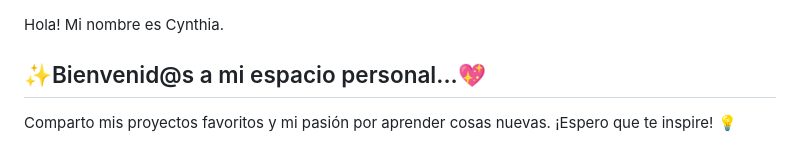
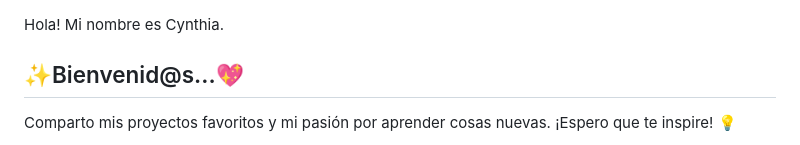
Before and after one commit to Cynth-04/Cynth-04, a Markdown page: README.md, the part around the change. Drawn GitHub-style.

```diff
--- a/README.md
+++ b/README.md
@@ -1,6 +1,6 @@
 Hola! Mi nombre es Cynthia.
 
-✨Bienvenid@s a mi espacio personal...💖
+✨Bienvenid@s...💖
 ----------------------------------------
 
 Comparto mis proyectos favoritos y mi pasión por aprender cosas nuevas. ¡Espero que te inspire! 💡
```
